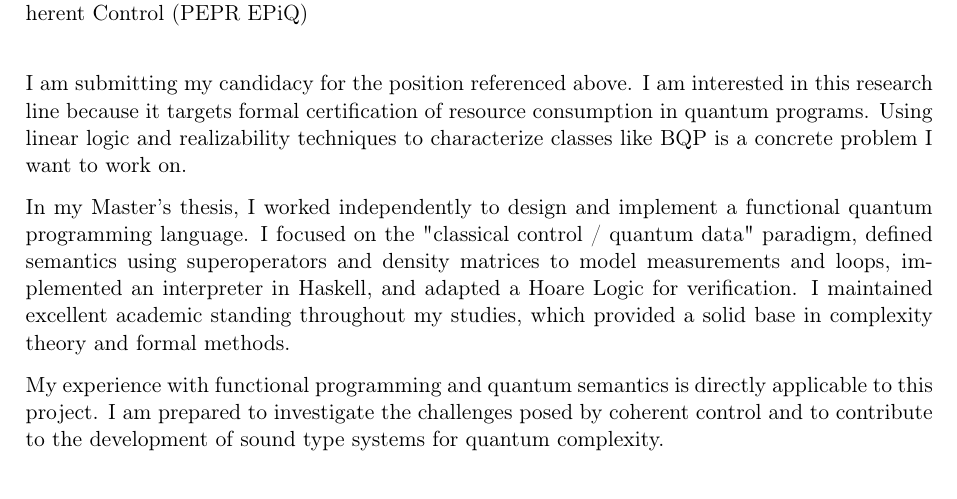
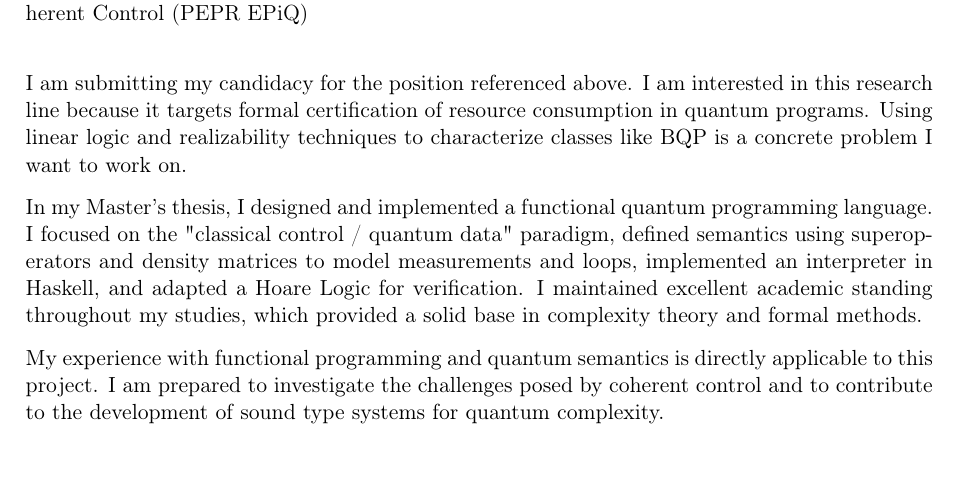
Before and after one commit to lushoBarlett/cv, a LaTeX letter (latex/doctorate/motivation_letter.tex): part of the page, cut so that both start at the same text, the shorter picture padded with empty space. Compiled offline with pdfLaTeX.

Commit message:
More power to collaboration

```diff
--- a/latex/doctorate/motivation_letter.tex
+++ b/latex/doctorate/motivation_letter.tex
@@ -43,7 +43,7 @@
 	% Focus: Specific research interest
 	I am submitting my candidacy for the position referenced above. I am interested in this research line because it targets formal certification of resource consumption in quantum programs. Using linear logic and realizability techniques to characterize classes like BQP is a concrete problem I want to work on.
 
-	In my Master's thesis, I worked independently to design and implement a functional quantum programming language. I focused on the "classical control / quantum data" paradigm, defined semantics using superoperators and density matrices to model measurements and loops, implemented an interpreter in Haskell, and adapted a Hoare Logic for verification. I maintained excellent academic standing throughout my studies, which provided a solid base in complexity theory and formal methods.
+	In my Master's thesis, I designed and implemented a functional quantum programming language. I focused on the "classical control / quantum data" paradigm, defined semantics using superoperators and density matrices to model measurements and loops, implemented an interpreter in Haskell, and adapted a Hoare Logic for verification. I maintained excellent academic standing throughout my studies, which provided a solid base in complexity theory and formal methods.
 
 	% --- PART 3: LE NOUS (The Fit) ---
 	% Focus: Technical Match
```
